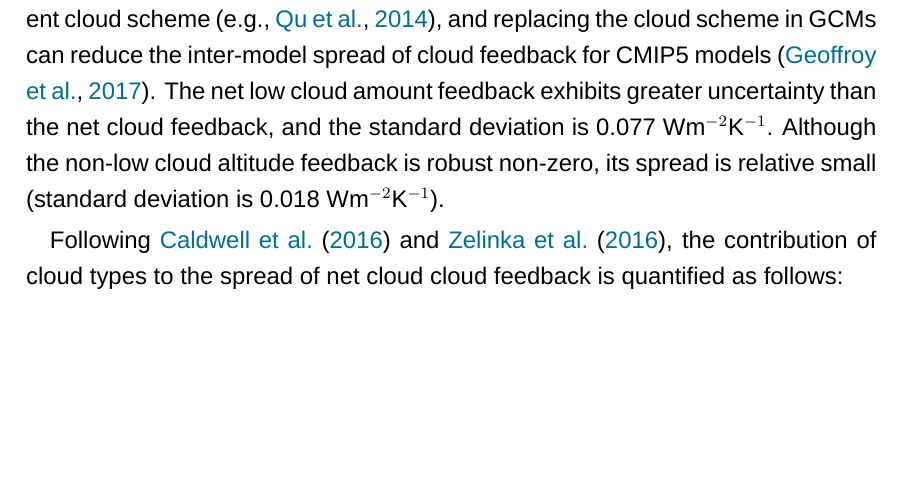
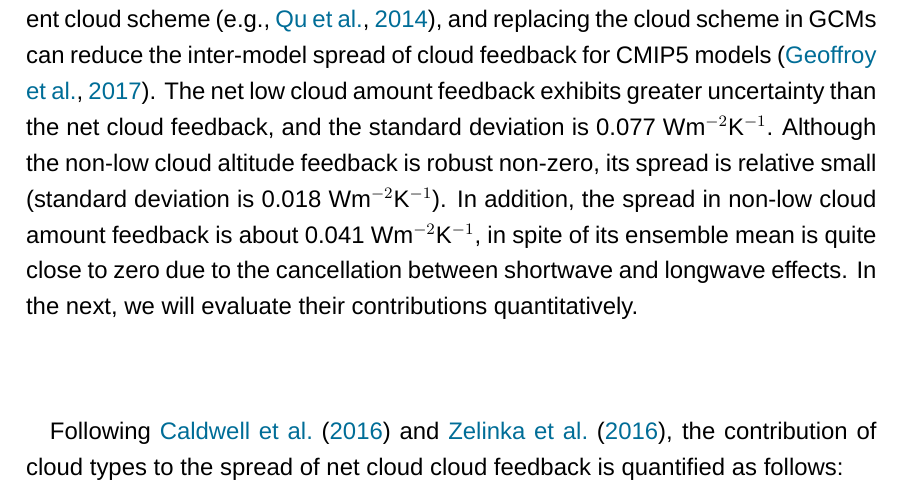
Before and after one commit to lqxyz/PhD_Thesis, a LaTeX thesis (thesis.tex, which reads chapter/changes_of_CRE.tex): part of page 31 of 44, cut so that both start at the same text, the shorter picture padded with empty space. Compiled offline with LuaLaTeX; a missing font is replaced by an installed copy or a similar font.

Commit message:
update the spread of cld fbks

```diff
--- a/chapter/changes_of_CRE.tex
+++ b/chapter/changes_of_CRE.tex
@@ -313,7 +313,7 @@ In all the runs of Isca PPE, the net non-low cloud altitude and net low cloud am
 
 % On the contrary, the longwave component usually plays a more important role than the shortwave component for high clouds,
 
-The spread of net cloud feedback in Isca PPE is about 0.076 Wm$^{-2}$K$^{-1}$ (1$\sigma$), which is about 1/3 of the inter-model spread of CFMIP models \citep{Zelinka2016insights}. There are two possible reasons to explain why the spread in Isca PPE is lesser than the CFMIP intermodel uncertainty: First, the perturbation is limited to one parameter each time, and the parameter is limited within the simple cloud scheme itself. The range of the parameter space is rather narrow in current PPE of Isca. Second, only one model, Isca, is employed for the PPE, which is different from the CFMIP where models from multiple institutions are involved. In this case, the cloud schemes and other parameterization schemes may also contribute to the potential spread of cloud feedbacks. As previous study has pointed out that the responses in cloud fields under global warming are different for models with different cloud scheme \citep[e.g.,][]{Qu2014}, and replacing the cloud scheme in GCMs can reduce the inter-model spread of cloud feedback for CMIP5 models \citep{Geoffroy2017}. The net low cloud amount feedback exhibits greater uncertainty than the net cloud feedback, and the standard deviation is 0.077 Wm$^{-2}$K$^{-1}$. Although the non-low cloud altitude feedback is robust non-zero, its spread is relative small (standard deviation is 0.018 Wm$^{-2}$K$^{-1}$).
+The spread of net cloud feedback in Isca PPE is about 0.076 Wm$^{-2}$K$^{-1}$ (1$\sigma$), which is about 1/3 of the inter-model spread of CFMIP models \citep{Zelinka2016insights}. There are two possible reasons to explain why the spread in Isca PPE is lesser than the CFMIP intermodel uncertainty: First, the perturbation is limited to one parameter each time, and the parameter is limited within the simple cloud scheme itself. The range of the parameter space is rather narrow in current PPE of Isca. Second, only one model, Isca, is employed for the PPE, which is different from the CFMIP where models from multiple institutions are involved. In this case, the cloud schemes and other parameterization schemes may also contribute to the potential spread of cloud feedbacks. As previous study has pointed out that the responses in cloud fields under global warming are different for models with different cloud scheme \citep[e.g.,][]{Qu2014}, and replacing the cloud scheme in GCMs can reduce the inter-model spread of cloud feedback for CMIP5 models \citep{Geoffroy2017}. The net low cloud amount feedback exhibits greater uncertainty than the net cloud feedback, and the standard deviation is 0.077 Wm$^{-2}$K$^{-1}$. Although the non-low cloud altitude feedback is robust non-zero, its spread is relative small (standard deviation is 0.018 Wm$^{-2}$K$^{-1}$). In addition, the spread in non-low cloud amount feedback is about 0.041 Wm$^{-2}$K$^{-1}$, in spite of its ensemble mean is quite close to zero due to the cancellation between shortwave and longwave effects. In the next, we will evaluate their contributions quantitatively.
 
 %Which component has the largest contribution to the net cloud feedback is of interest.
 
```
